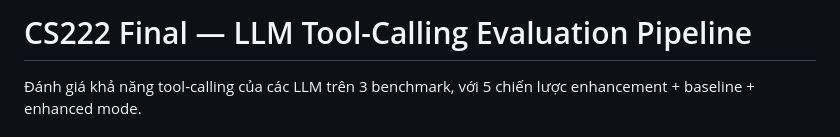
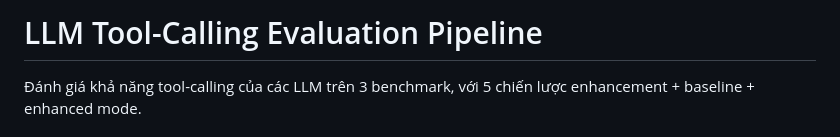
Before and after one commit to PuxHocDL/LLM-BMtools, a Markdown page: README.md, the part around the change. Drawn GitHub-style.

```diff
--- a/README.md
+++ b/README.md
@@ -1,4 +1,4 @@
-# CS222 Final — LLM Tool-Calling Evaluation Pipeline
+# LLM Tool-Calling Evaluation Pipeline
 
 Đánh giá khả năng tool-calling của các LLM trên 3 benchmark, với 5 chiến lược enhancement + baseline + enhanced mode.
 
```
